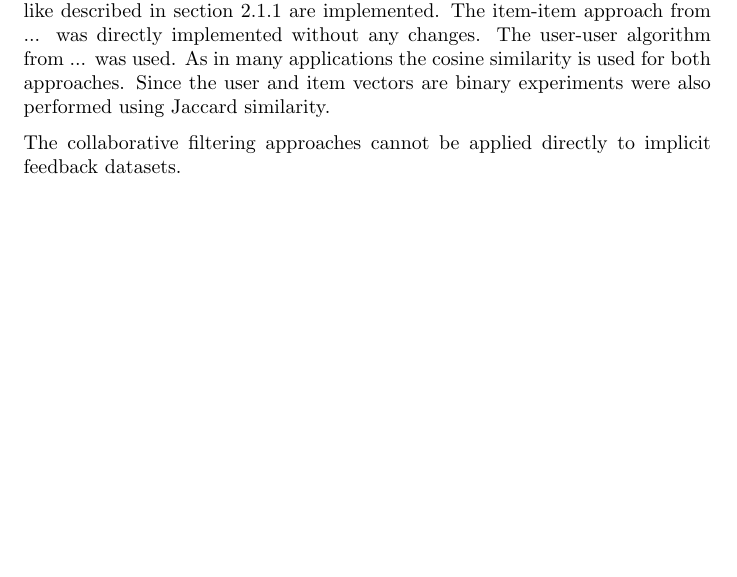
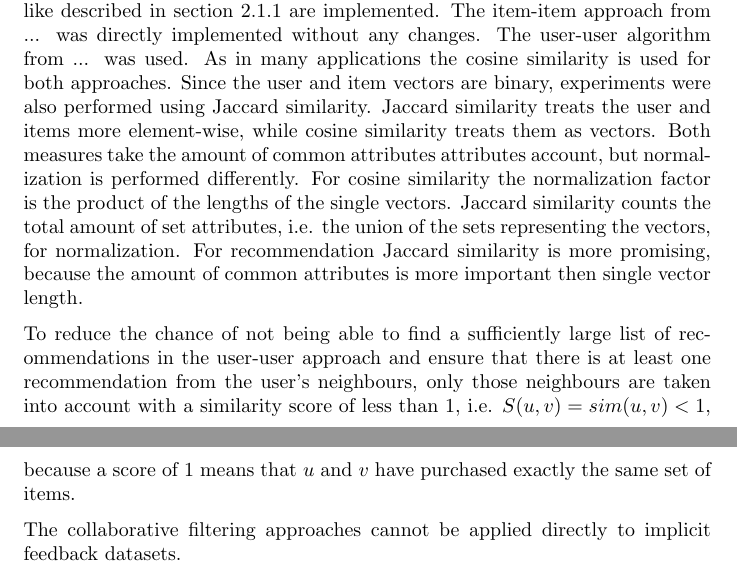
Before and after one commit to stedeck/MasterThesis, a LaTeX thesis (report/thesis_report.tex): part of page 13 of 21 before the commit and two parts of pages 13 and 14 of 21 after it, the two joined at a grey line, cut so that both start at the same text, the shorter picture padded with empty space. Compiled offline with pdfLaTeX.

Commit message:
dies das

```diff
--- a/report/thesis_report.tex
+++ b/report/thesis_report.tex
@@ -441,10 +439,21 @@ Both an item-item and a user-user approach like described in section \ref{sec:me
 The item-item approach from ... was directly implemented without any changes. %TODO ref to algorithm
 The user-user algorithm from ... was used. %TODO add ref to algorithm and explain why I did not use the other one
 As in many applications the cosine similarity is used for both approaches.
-Since the user and item vectors are binary experiments were also performed using Jaccard similarity. %TODO explain why Jaccard sim is supposed to perform better
+Since the user and item vectors are binary, experiments were also performed using Jaccard similarity. %TODO explain why Jaccard sim is supposed to perform better
+Jaccard similarity treats the user and items more element-wise, while cosine similarity treats them as vectors.
+Both measures take the amount of common attributes attributes account, but normalization is performed differently.
+For cosine similarity the normalization factor is the product of the lengths of the single vectors.
+Jaccard similarity counts the total amount of set attributes, i.e. the union of the sets representing the vectors, for normalization.
+%For example there are vectors $\vec{a_1} = \{1,1,1,1,0\}^T$, $\vec{a_2} = \{0,1,1,1,1\}^T$ and $\vec{b_1} = \{1,1,1,0,0\}^T$, $\vec{b_2} = \{1,1,1,1,1\}^T$.
+For recommendation Jaccard similarity is more promising, because the amount of common attributes is more important then single vector length.
+
+To reduce the chance of not being able to find a sufficiently large list of recommendations in the user-user approach and ensure that there is at least one recommendation from the user's neighbours, only those neighbours are taken into account with a similarity score of less than 1, i.e. $S(u,v) = sim(u, v) < 1$, because a score of 1 means that $u$ and $v$ have purchased exactly the same set of items.
 
 The collaborative filtering approaches cannot be applied directly to implicit feedback datasets.
+
 %TODO continue
+
+
 
 
 
```
Also changed, not shown: report/thesis_report.tex (2 more changed lines), 1 other file.
